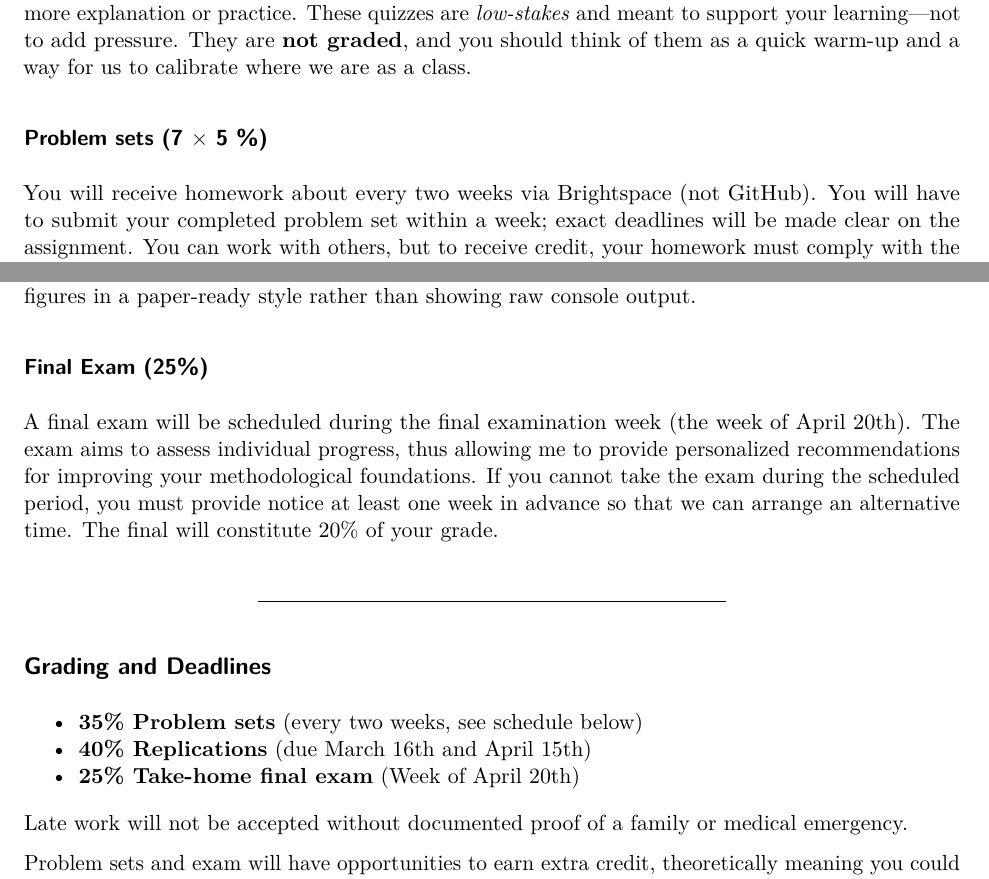
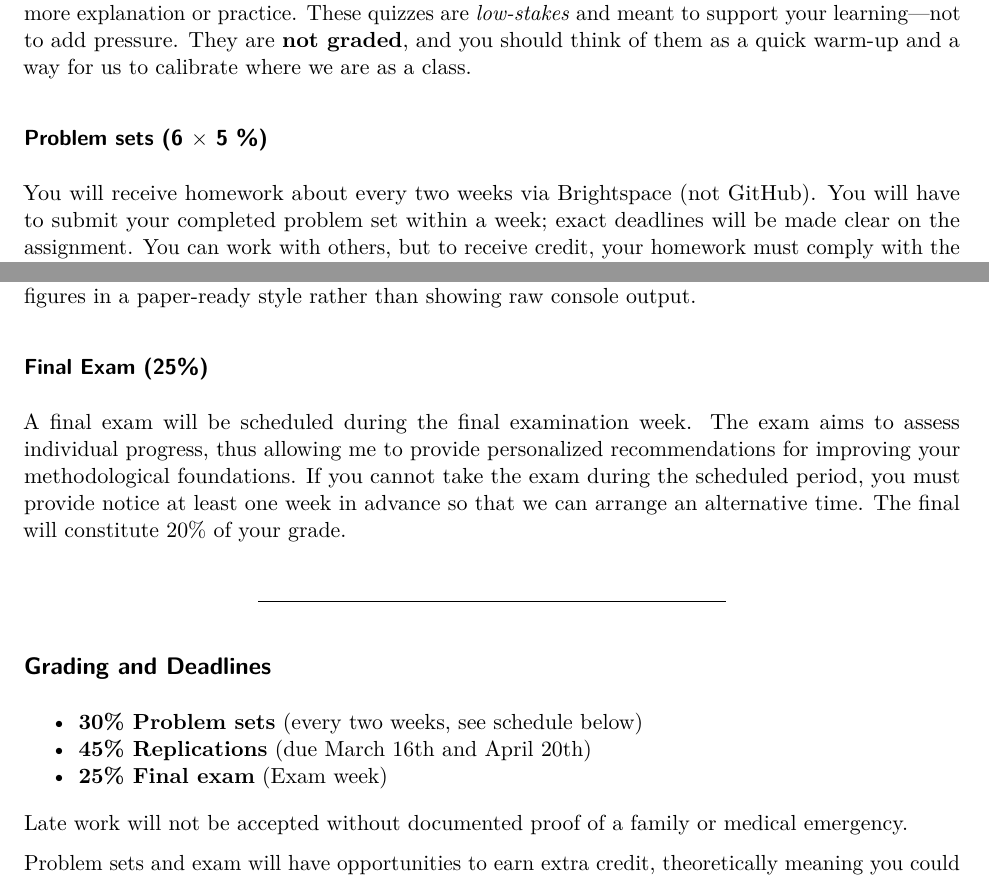
Before and after one commit to gerasy1987/PSCI8357, a Quarto document (psci8357_syllabus.qmd): two parts of pages 2 and 4 of 12, joined at a grey line, cut so that both start at the same text. The pictures show the output file psci8357_syllabus.pdf that the author committed with the source.

Commit message:
syllabus fixes for assignments weights/dates

```diff
--- a/psci8357_syllabus.qmd
+++ b/psci8357_syllabus.qmd
@@ -75,7 +75,7 @@ There are two prerequisits for this class. First, students should have a firm gr
 
 Roughly once a week, we'll start class with a short in-class quiz (no more than 5 questions). The goal is simply to check how the main ideas are landing and to help me identify topics that may need more explanation or practice. These quizzes are *low-stakes* and meant to support your learning---not to add pressure. They are **not graded**, and you should think of them as a quick warm-up and a way for us to calibrate where we are as a class.
 
-### Problem sets (7 $\times$ 5 %)
+### Problem sets (6 $\times$ 5 %)
 
 You will receive homework about every two weeks via Brightspace (not GitHub). You will have to submit your completed problem set within a week; exact deadlines will be made clear on the assignment. You can work with others, but to receive credit, your homework must comply with the following guidelines:
 
@@ -117,15 +117,15 @@ Because part of the goal is to practice professional research communication, a s
 
 ### Final Exam (25%)
 
-A final exam will be scheduled during the final examination week (the week of April 20th). The exam aims to assess individual progress, thus allowing me to provide personalized recommendations for improving your methodological foundations. If you cannot take the exam during the scheduled period, you must provide notice at least one week in advance so that we can arrange an alternative time. The final will constitute 20% of your grade.
+A final exam will be scheduled during the final examination week. The exam aims to assess individual progress, thus allowing me to provide personalized recommendations for improving your methodological foundations. If you cannot take the exam during the scheduled period, you must provide notice at least one week in advance so that we can arrange an alternative time. The final will constitute 20% of your grade.
 
 ------------------------------------------------------------------------
 
 ## Grading and Deadlines
 
--   **35% Problem sets** (every two weeks, see schedule below)
--   **40% Replications** (due March 16th and April 15th)
--   **25% Take-home final exam** (Week of April 20th)
+-   **30% Problem sets** (every two weeks, see schedule below)
+-   **45% Replications** (due March 16th and April 20th)
+-   **25% Final exam** (Exam week)
 
 Late work will not be accepted without documented proof of a family or medical emergency.
 
```
Also changed, not shown: README.md, psci8357_syllabus.pdf.
